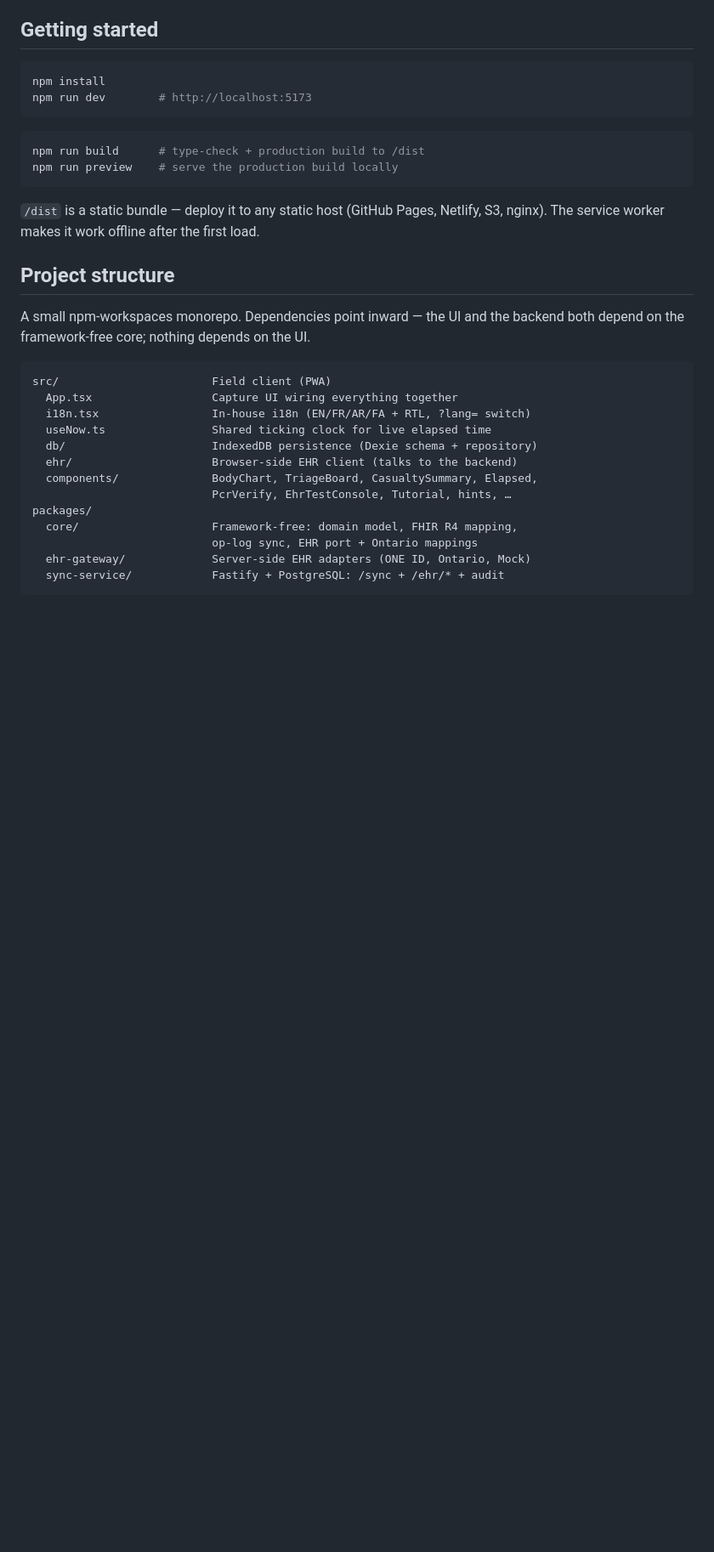
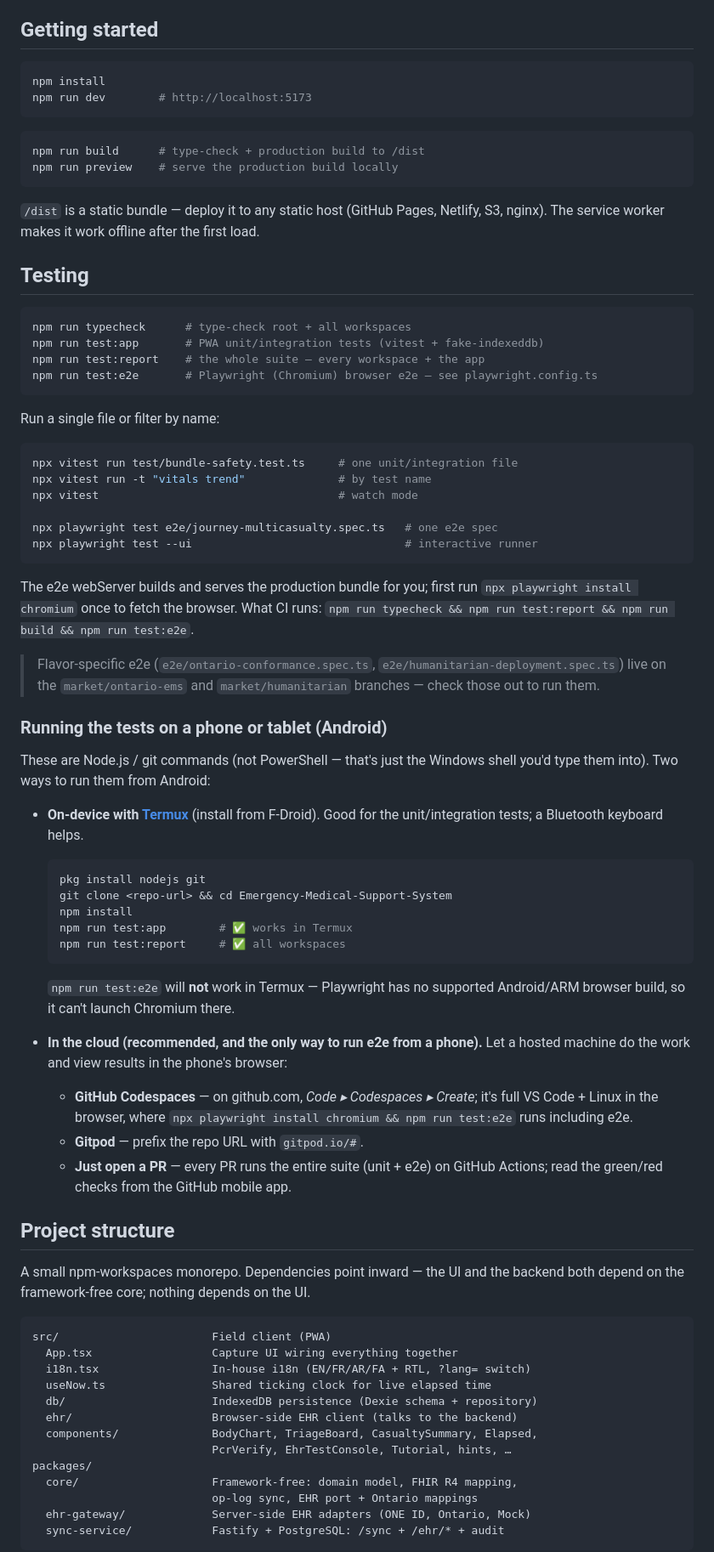
Before and after one commit to akromi/Emergency-Medical-Support-System, a Markdown page: README.md, the part around the change. Shown at 85% size. GitHub-like rendering; blank space fills up the shorter version.

Commit message:
docs(readme): add a Testing section, incl. running the tests on Android (#147)
Documents the unit/integration + e2e commands (single-file, watch, the full CI
chain) and a "phone or tablet (Android)" subsection: Termux on-device for the
vitest suite (with the Playwright/ARM caveat), and the cloud options
(Codespaces / Gitpod / open-a-PR-and-read-CI) for running e2e from a phone.

Co-Authored-By: Claude Opus 4.8 <noreply@anthropic.com>

Claude-Session: https://claude.ai/code/session_01U7ouvNyPN9TFvLod549Uun

Co-authored-by: Claude <noreply@anthropic.com>

````diff
--- a/README.md
+++ b/README.md
@@ -45,6 +45,62 @@ npm run preview    # serve the production build locally
 
 `/dist` is a static bundle — deploy it to any static host (GitHub Pages, Netlify,
 S3, nginx). The service worker makes it work offline after the first load.
+
+## Testing
+
+```bash
+npm run typecheck      # type-check root + all workspaces
+npm run test:app       # PWA unit/integration tests (vitest + fake-indexeddb)
+npm run test:report    # the whole suite — every workspace + the app
+npm run test:e2e       # Playwright (Chromium) browser e2e — see playwright.config.ts
+```
+
+Run a single file or filter by name:
+
+```bash
+npx vitest run test/bundle-safety.test.ts     # one unit/integration file
+npx vitest run -t "vitals trend"              # by test name
+npx vitest                                    # watch mode
+
+npx playwright test e2e/journey-multicasualty.spec.ts   # one e2e spec
+npx playwright test --ui                                # interactive runner
+```
+
+The e2e webServer builds and serves the production bundle for you; first run
+`npx playwright install chromium` once to fetch the browser. What CI runs:
+`npm run typecheck && npm run test:report && npm run build && npm run test:e2e`.
+
+> Flavor-specific e2e (`e2e/ontario-conformance.spec.ts`,
+> `e2e/humanitarian-deployment.spec.ts`) live on the `market/ontario-ems` and
+> `market/humanitarian` branches — check those out to run them.
+
+### Running the tests on a phone or tablet (Android)
+
+These are Node.js / git commands (not PowerShell — that's just the Windows shell
+you'd type them into). Two ways to run them from Android:
+
+- **On-device with [Termux](https://f-droid.org/packages/com.termux/)** (install
+  from F-Droid). Good for the unit/integration tests; a Bluetooth keyboard helps.
+
+  ```bash
+  pkg install nodejs git
+  git clone <repo-url> && cd Emergency-Medical-Support-System
+  npm install
+  npm run test:app        # ✅ works in Termux
+  npm run test:report     # ✅ all workspaces
+  ```
+
+  `npm run test:e2e` will **not** work in Termux — Playwright has no supported
+  Android/ARM browser build, so it can't launch Chromium there.
+
+- **In the cloud (recommended, and the only way to run e2e from a phone).** Let a
+  hosted machine do the work and view results in the phone's browser:
+  - **GitHub Codespaces** — on github.com, *Code ▸ Codespaces ▸ Create*; it's full
+    VS Code + Linux in the browser, where `npx playwright install chromium &&
+    npm run test:e2e` runs including e2e.
+  - **Gitpod** — prefix the repo URL with `gitpod.io/#`.
+  - **Just open a PR** — every PR runs the entire suite (unit + e2e) on GitHub
+    Actions; read the green/red checks from the GitHub mobile app.
 
 ## Project structure
 
````
